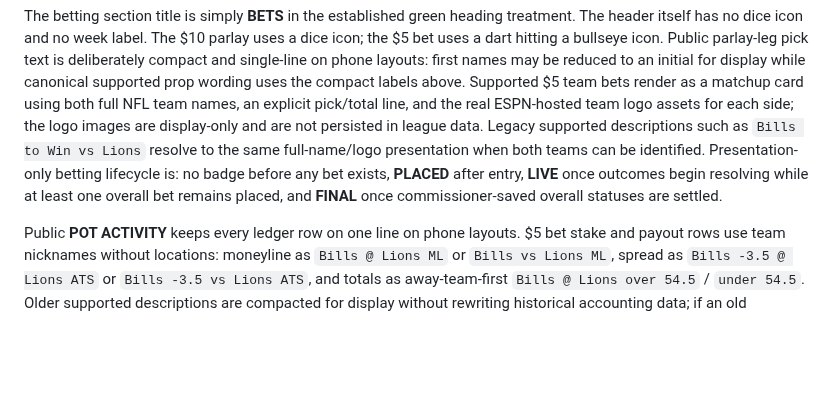
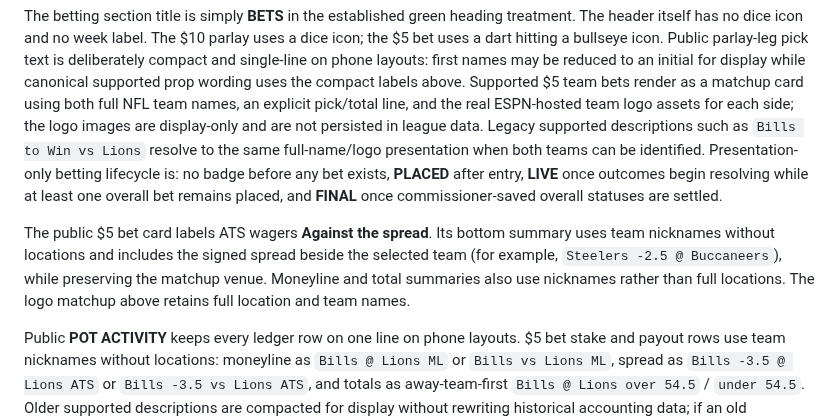
Before and after one commit to aduncan450/fantasy-tracker, a Markdown page: docs/SPEC.md, the part around the change. Rendered like a GitHub page; blank space fills up the shorter version.

Commit message:
Document compact signed ATS summary

```diff
--- a/docs/SPEC.md
+++ b/docs/SPEC.md
@@ -97,6 +97,8 @@ For betting, commissioner-saved statuses always take precedence. Only parlay leg
 
 The betting section title is simply **BETS** in the established green heading treatment. The header itself has no dice icon and no week label. The $10 parlay uses a dice icon; the $5 bet uses a dart hitting a bullseye icon. Public parlay-leg pick text is deliberately compact and single-line on phone layouts: first names may be reduced to an initial for display while canonical supported prop wording uses the compact labels above. Supported $5 team bets render as a matchup card using both full NFL team names, an explicit pick/total line, and the real ESPN-hosted team logo assets for each side; the logo images are display-only and are not persisted in league data. Legacy supported descriptions such as `Bills to Win vs Lions` resolve to the same full-name/logo presentation when both teams can be identified. Presentation-only betting lifecycle is: no badge before any bet exists, **PLACED** after entry, **LIVE** once outcomes begin resolving while at least one overall bet remains placed, and **FINAL** once commissioner-saved overall statuses are settled.
 
+The public $5 bet card labels ATS wagers **Against the spread**. Its bottom summary uses team nicknames without locations and includes the signed spread beside the selected team (for example, `Steelers -2.5 @ Buccaneers`), while preserving the matchup venue. Moneyline and total summaries also use nicknames rather than full locations. The logo matchup above retains full location and team names.
+
 Public **POT ACTIVITY** keeps every ledger row on one line on phone layouts. $5 bet stake and payout rows use team nicknames without locations: moneyline as `Bills @ Lions ML` or `Bills vs Lions ML`, spread as `Bills -3.5 @ Lions ATS` or `Bills -3.5 vs Lions ATS`, and totals as away-team-first `Bills @ Lions over 54.5` / `under 54.5`. Older supported descriptions are compacted for display without rewriting historical accounting data; if an old description did not preserve venue, its legacy `vs`/`at` wording is used until that bet is re-saved in the structured editor.
 
 Season payout shows the three split rows directly under **SEASON PAYOUT**. Do not show a redundant `Current pot split` subheading. The only explanatory note is `Projected from the current pot.`
```
